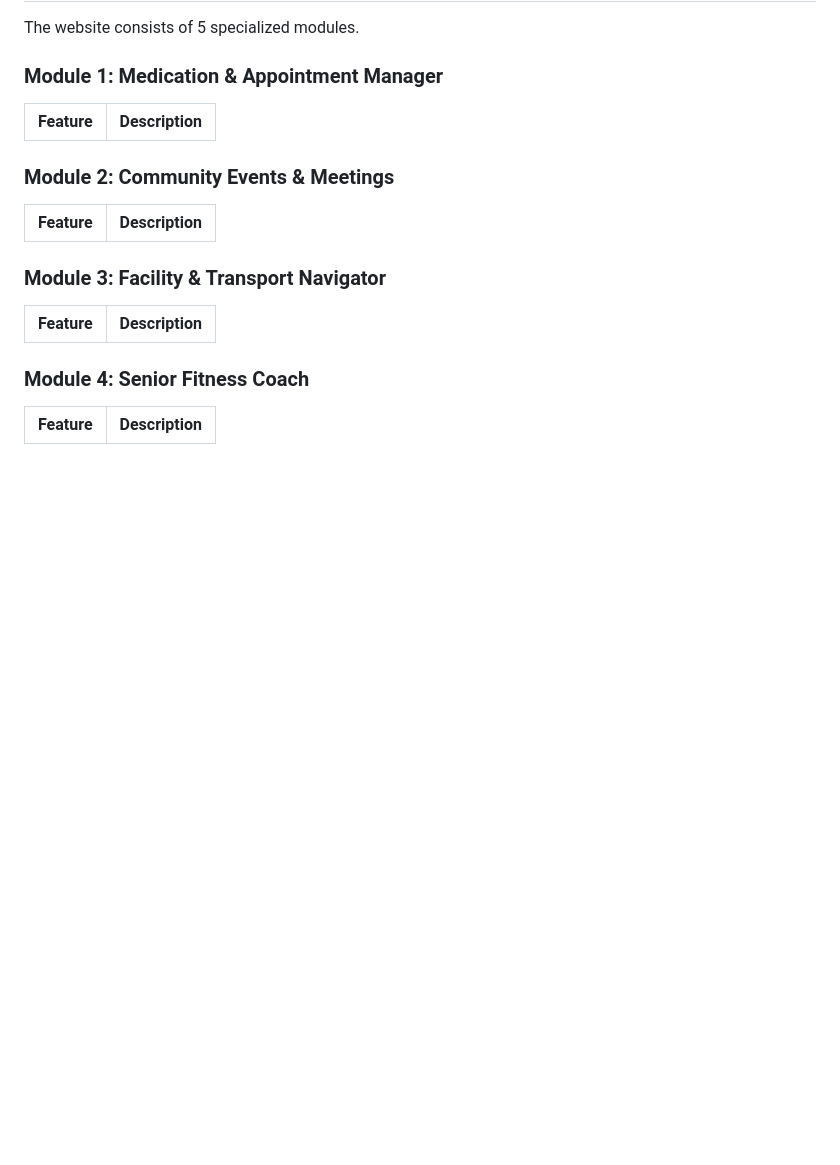
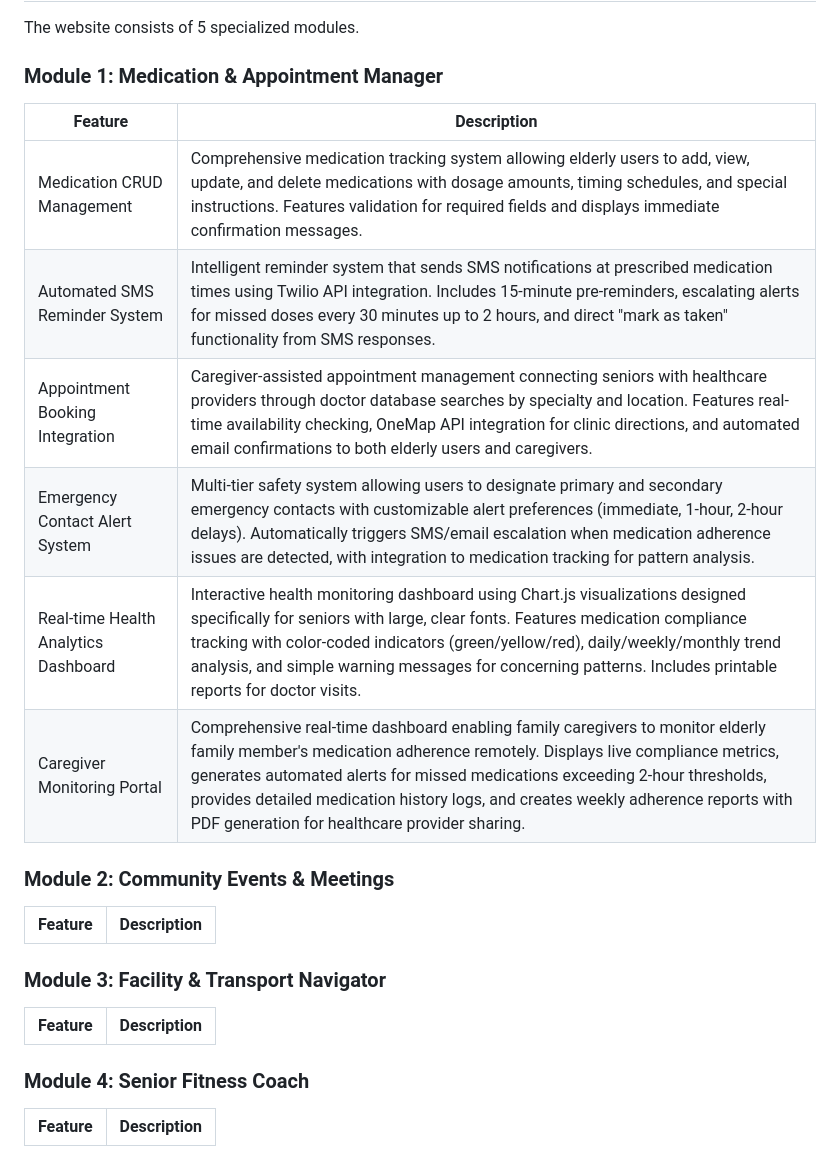
Before and after one commit to fisherman-23/BED2025Apr_P03_T2, a Markdown page: README.md, the part around the change. Drawn GitHub-style; blank space fills up the shorter version.

Commit message:
docs: update readme feature descriptions and technical details for medication manager function

```diff
--- a/README.md
+++ b/README.md
@@ -55,8 +55,14 @@ The website consists of 5 specialized modules.
 
 ### Module 1: Medication & Appointment Manager
 
-| Feature | Description |
-| ------- | ----------- |
+| Feature          | Description                                                                                                                        |
+| ---------------- | ---------------------------------------------------------------------------------------------------------------------------------- |
+| Medication CRUD Management    | Comprehensive medication tracking system allowing elderly users to add, view, update, and delete medications with dosage amounts, timing schedules, and special instructions. Features validation for required fields and displays immediate confirmation messages. |
+| Automated SMS Reminder System | Intelligent reminder system that sends SMS notifications at prescribed medication times using Twilio API integration. Includes 15-minute pre-reminders, escalating alerts for missed doses every 30 minutes up to 2 hours, and direct "mark as taken" functionality from SMS responses. |
+| Appointment Booking Integration | Caregiver-assisted appointment management connecting seniors with healthcare providers through doctor database searches by specialty and location. Features real-time availability checking, OneMap API integration for clinic directions, and automated email confirmations to both elderly users and caregivers. |
+| Emergency Contact Alert System | Multi-tier safety system allowing users to designate primary and secondary emergency contacts with customizable alert preferences (immediate, 1-hour, 2-hour delays). Automatically triggers SMS/email escalation when medication adherence issues are detected, with integration to medication tracking for pattern analysis. |
+| Real-time Health Analytics Dashboard | Interactive health monitoring dashboard using Chart.js visualizations designed specifically for seniors with large, clear fonts. Features medication compliance tracking with color-coded indicators (green/yellow/red), daily/weekly/monthly trend analysis, and simple warning messages for concerning patterns. Includes printable reports for doctor visits. |
+| Caregiver Monitoring Portal | Comprehensive real-time dashboard enabling family caregivers to monitor elderly family member's medication adherence remotely. Displays live compliance metrics, generates automated alerts for missed medications exceeding 2-hour thresholds, provides detailed medication history logs, and creates weekly adherence reports with PDF generation for healthcare provider sharing. |
 
 ### Module 2: Community Events & Meetings
 
```
